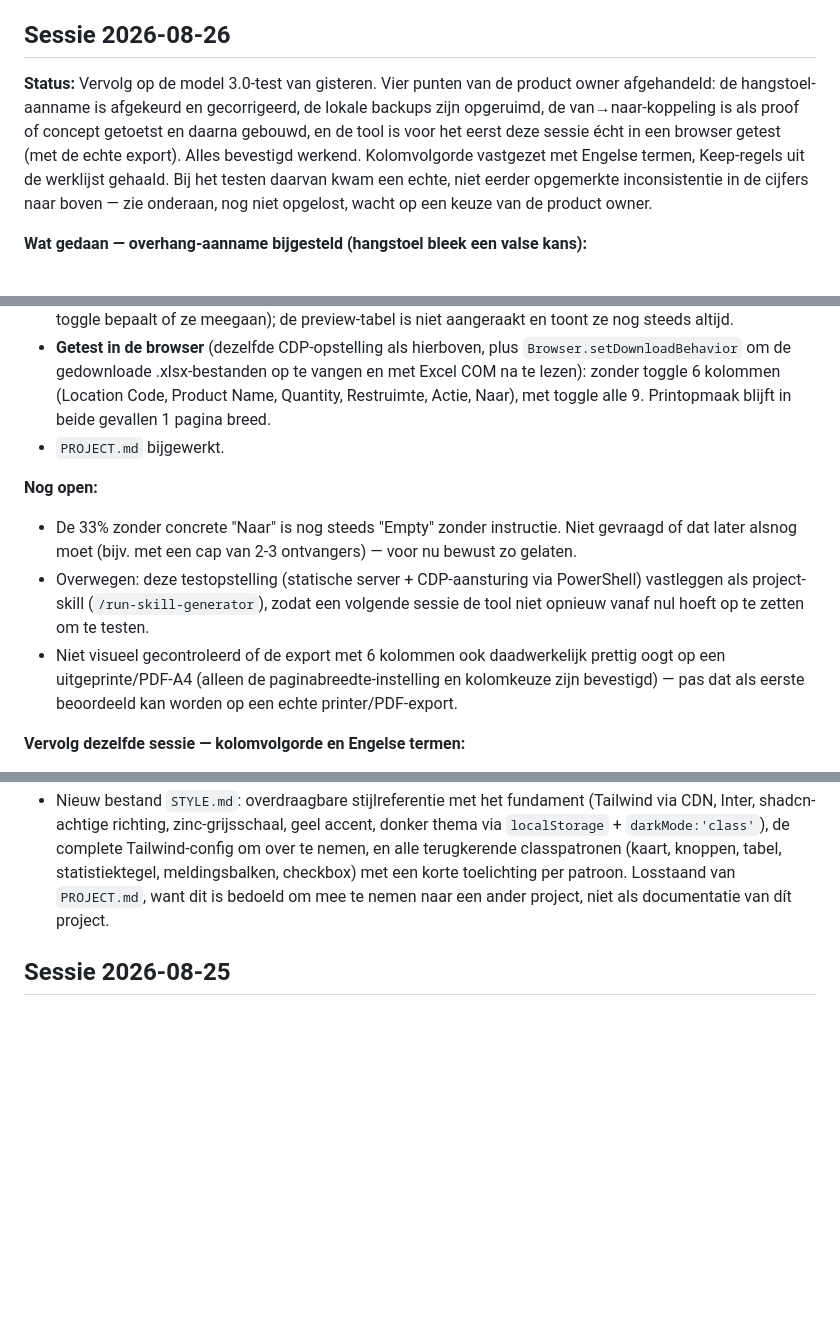
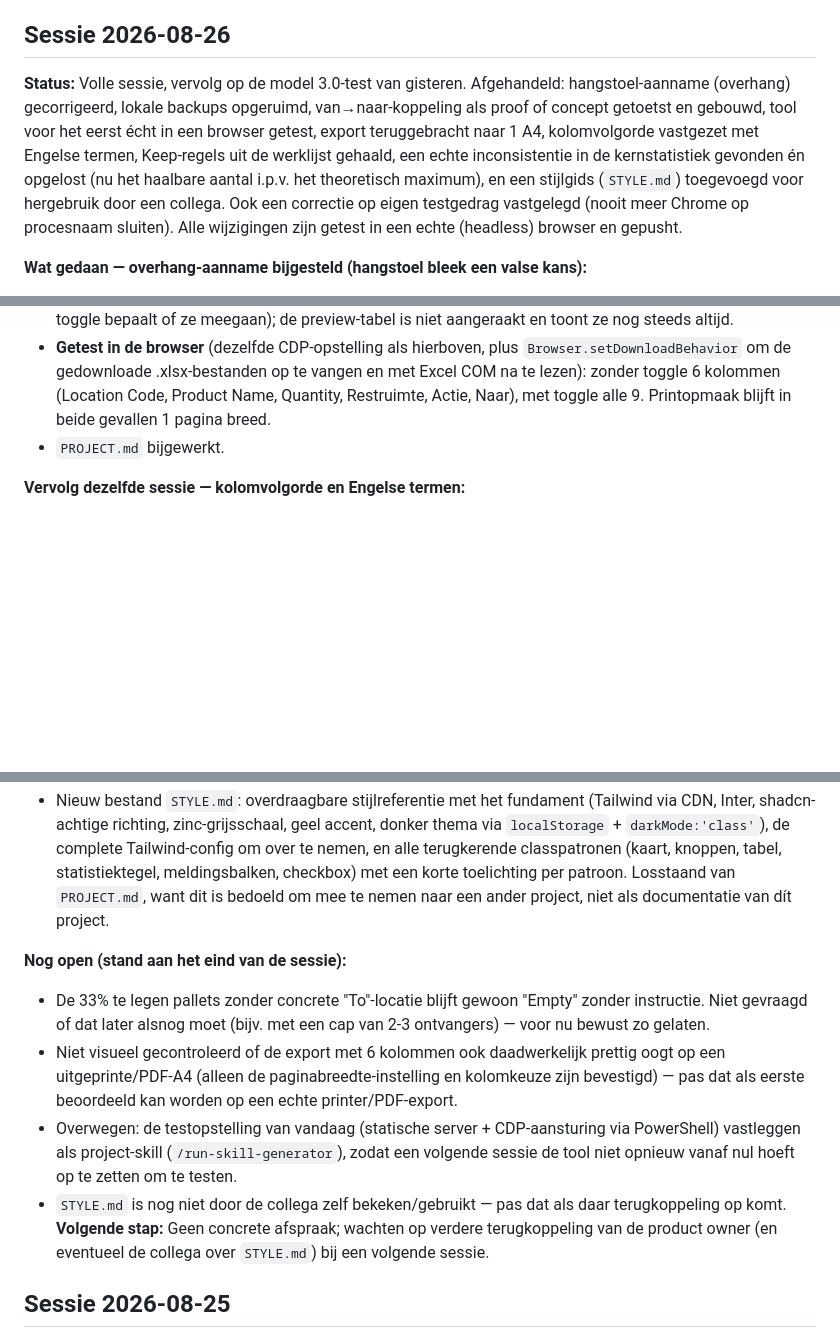
Before and after one commit to steffan-hash/consolidatie, a Markdown page: Log.md, 3 parts joined by grey strips. Rendered like a GitHub page; blank space fills up the shorter version.

Commit message:
Sessie 26-08 afsluiten: log consolideren en les vastleggen
LESSON 5: twee functies die onafhankelijk van elkaar dezelfde
grootheid berekenen (vrij te maken pallets) gebruikten een verschillend
sorteercriterium, wat tot een 6% overschatting leidde. Vastgelegd als
algemene regel voor toekomstige wijzigingen.

Co-Authored-By: Claude Opus 5 (1M context) <noreply@anthropic.com>

```diff
--- a/Log.md
+++ b/Log.md
@@ -5,7 +5,7 @@ owner. Nieuwste sessie bovenaan. Zie CLAUDE.md → "Sessie einde" voor het
 format.
 
 ## Sessie 2026-08-26
-**Status:** Vervolg op de model 3.0-test van gisteren. Vier punten van de product owner afgehandeld: de hangstoel-aanname is afgekeurd en gecorrigeerd, de lokale backups zijn opgeruimd, de van→naar-koppeling is als proof of concept getoetst en daarna gebouwd, en de tool is voor het eerst deze sessie écht in een browser getest (met de echte export). Alles bevestigd werkend. Kolomvolgorde vastgezet met Engelse termen, Keep-regels uit de werklijst gehaald. Bij het testen daarvan kwam een echte, niet eerder opgemerkte inconsistentie in de cijfers naar boven — zie onderaan, nog niet opgelost, wacht op een keuze van de product owner.
+**Status:** Volle sessie, vervolg op de model 3.0-test van gisteren. Afgehandeld: hangstoel-aanname (overhang) gecorrigeerd, lokale backups opgeruimd, van→naar-koppeling als proof of concept getoetst en gebouwd, tool voor het eerst écht in een browser getest, export teruggebracht naar 1 A4, kolomvolgorde vastgezet met Engelse termen, Keep-regels uit de werklijst gehaald, een echte inconsistentie in de kernstatistiek gevonden én opgelost (nu het haalbare aantal i.p.v. het theoretisch maximum), en een stijlgids (`STYLE.md`) toegevoegd voor hergebruik door een collega. Ook een correctie op eigen testgedrag vastgelegd (nooit meer Chrome op procesnaam sluiten). Alle wijzigingen zijn getest in een echte (headless) browser en gepusht.
 
 **Wat gedaan — overhang-aanname bijgesteld (hangstoel bleek een valse kans):**
 - Product owner bevestigde: nee, 5-6 lagen overhangende hangstoelen op elkaar stapelen is niet realistisch. Dat was precies de aanname achter de grootste kans uit de vorige sessie (40 vrij te maken locaties bij "Hangstoel Perth").
@@ -40,11 +40,6 @@ format.
 - **Getest in de browser** (dezelfde CDP-opstelling als hierboven, plus `Browser.setDownloadBehavior` om de gedownloade .xlsx-bestanden op te vangen en met Excel COM na te lezen): zonder toggle 6 kolommen (Location Code, Product Name, Quantity, Restruimte, Actie, Naar), met toggle alle 9. Printopmaak blijft in beide gevallen 1 pagina breed.
 - `PROJECT.md` bijgewerkt.
 
-**Nog open:**
-- De 33% zonder concrete "Naar" is nog steeds "Empty" zonder instructie. Niet gevraagd of dat later alsnog moet (bijv. met een cap van 2-3 ontvangers) — voor nu bewust zo gelaten.
-- Overwegen: deze testopstelling (statische server + CDP-aansturing via PowerShell) vastleggen als project-skill (`/run-skill-generator`), zodat een volgende sessie de tool niet opnieuw vanaf nul hoeft op te zetten om te testen.
-- Niet visueel gecontroleerd of de export met 6 kolommen ook daadwerkelijk prettig oogt op een uitgeprinte/PDF-A4 (alleen de paginabreedte-instelling en kolomkeuze zijn bevestigd) — pas dat als eerste beoordeeld kan worden op een echte printer/PDF-export.
-
 **Vervolg dezelfde sessie — kolomvolgorde en Engelse termen:**
 - Product owner vroeg een vaste kolomvolgorde voor preview én export: Location Code, Product Name, Quantity, Vulgraad, Actie, Naar, Vrij te maken locaties, Restruimte, met Urn als allerlaatste kolom — en de berekende kolommen in het Engels.
 - `scripts/script.js`: `Urn` losgekoppeld van de vaste `OUTPUT_COLUMNS` (nieuwe `URN_COLUMN`/`urnColumn`, apart aan het eind toegevoegd i.p.v. ertussenin). Berekende kolommen hernoemd naar het Engels: Vulgraad → **Fill Rate**, Actie → **Action**, Naar → **To**, Vrij te maken locaties → **Locations Freed**, Restruimte → **Remaining**. Volgorde in zowel `renderPreview()` als de exportkolom-opbouw aangepast naar: Location Code, Product Name, Quantity, Fill Rate, Action, To, Locations Freed, Remaining, Urn. De export-toggle (van de vorige stap) sluit nog steeds Fill Rate, Locations Freed en Urn uit door standaard — alleen de labels zijn meegehernoemd.
@@ -69,6 +64,13 @@ format.
 **Vervolg dezelfde sessie — stijlgids voor een collega:**
 - Een collega wil de visuele stijl van deze webapp overnemen voor een ander project. Er bestond geen los stijldocument — de stijl stond alleen impliciet in `index.html` (Tailwind-config) en in de door `script.js` gegenereerde HTML.
 - Nieuw bestand `STYLE.md`: overdraagbare stijlreferentie met het fundament (Tailwind via CDN, Inter, shadcn-achtige richting, zinc-grijsschaal, geel accent, donker thema via `localStorage` + `darkMode:'class'`), de complete Tailwind-config om over te nemen, en alle terugkerende classpatronen (kaart, knoppen, tabel, statistiektegel, meldingsbalken, checkbox) met een korte toelichting per patroon. Losstaand van `PROJECT.md`, want dit is bedoeld om mee te nemen naar een ander project, niet als documentatie van dít project.
+
+**Nog open (stand aan het eind van de sessie):**
+- De 33% te legen pallets zonder concrete "To"-locatie blijft gewoon "Empty" zonder instructie. Niet gevraagd of dat later alsnog moet (bijv. met een cap van 2-3 ontvangers) — voor nu bewust zo gelaten.
+- Niet visueel gecontroleerd of de export met 6 kolommen ook daadwerkelijk prettig oogt op een uitgeprinte/PDF-A4 (alleen de paginabreedte-instelling en kolomkeuze zijn bevestigd) — pas dat als eerste beoordeeld kan worden op een echte printer/PDF-export.
+- Overwegen: de testopstelling van vandaag (statische server + CDP-aansturing via PowerShell) vastleggen als project-skill (`/run-skill-generator`), zodat een volgende sessie de tool niet opnieuw vanaf nul hoeft op te zetten om te testen.
+- `STYLE.md` is nog niet door de collega zelf bekeken/gebruikt — pas dat als daar terugkoppeling op komt.
+**Volgende stap:** Geen concrete afspraak; wachten op verdere terugkoppeling van de product owner (en eventueel de collega over `STYLE.md`) bij een volgende sessie.
 
 ## Sessie 2026-08-25
 **Status:** Grote sessie met een koerswijziging. Begonnen met kleine punten (DOOS/BOX/TOP-filter en thema-knop bevestigd werkend, suffix "-35"-hoogtefix, breedte 900→800 mm, CHITA-filter, zoekveld, werklijst met Empty/Keep). Daarna gaf de product owner aan niet tevreden te zijn over het resultaat van de tool, wat leidde tot een **herontwerp van het rekenmodel: van vulgraad (volume) naar capaciteit in stuks (model 3.0)**. Oorzaak van de ontevredenheid: het volumemodel behandelde een pallet als iets dat volgegoten wordt i.p.v. gestapeld, waardoor volle pallets als halfleeg werden aangemerkt.
```
Also changed, not shown: LESSONS.md (+5 -0 lines).
